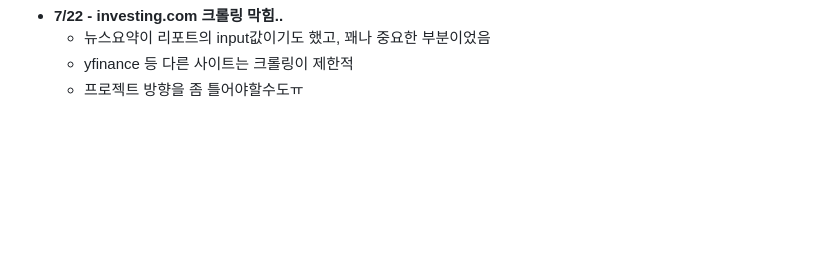
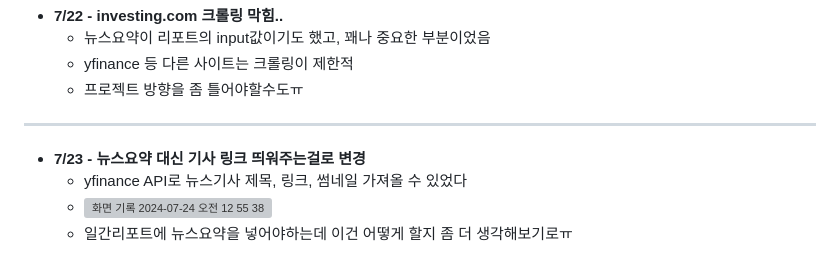
Before and after one commit to KwonYeonghoo/stock-project, a Markdown page: README.md, the part around the change. Drawn GitHub-style; blank space fills up the shorter version; grey boxes are pictures that could not be loaded.

```diff
--- a/README.md
+++ b/README.md
@@ -114,3 +114,8 @@
     - 뉴스요약이 리포트의 input값이기도 했고, 꽤나 중요한 부분이었음
     - yfinance 등 다른 사이트는 크롤링이 제한적
     - 프로젝트 방향을 좀 틀어야할수도ㅠ
+---
+- **7/23 - 뉴스요약 대신 기사 링크 띄워주는걸로 변경**
+    - yfinance API로 뉴스기사 제목, 링크, 썸네일 가져올 수 있었다
+    -  ![화면 기록 2024-07-24 오전 12 55 38](https://github.com/user-attachments/assets/9e70a806-3f22-466b-9924-cbafb6fb9997)
+    -  일간리포트에 뉴스요약을 넣어야하는데 이건 어떻게 할지 좀 더 생각해보기로ㅠ
```
